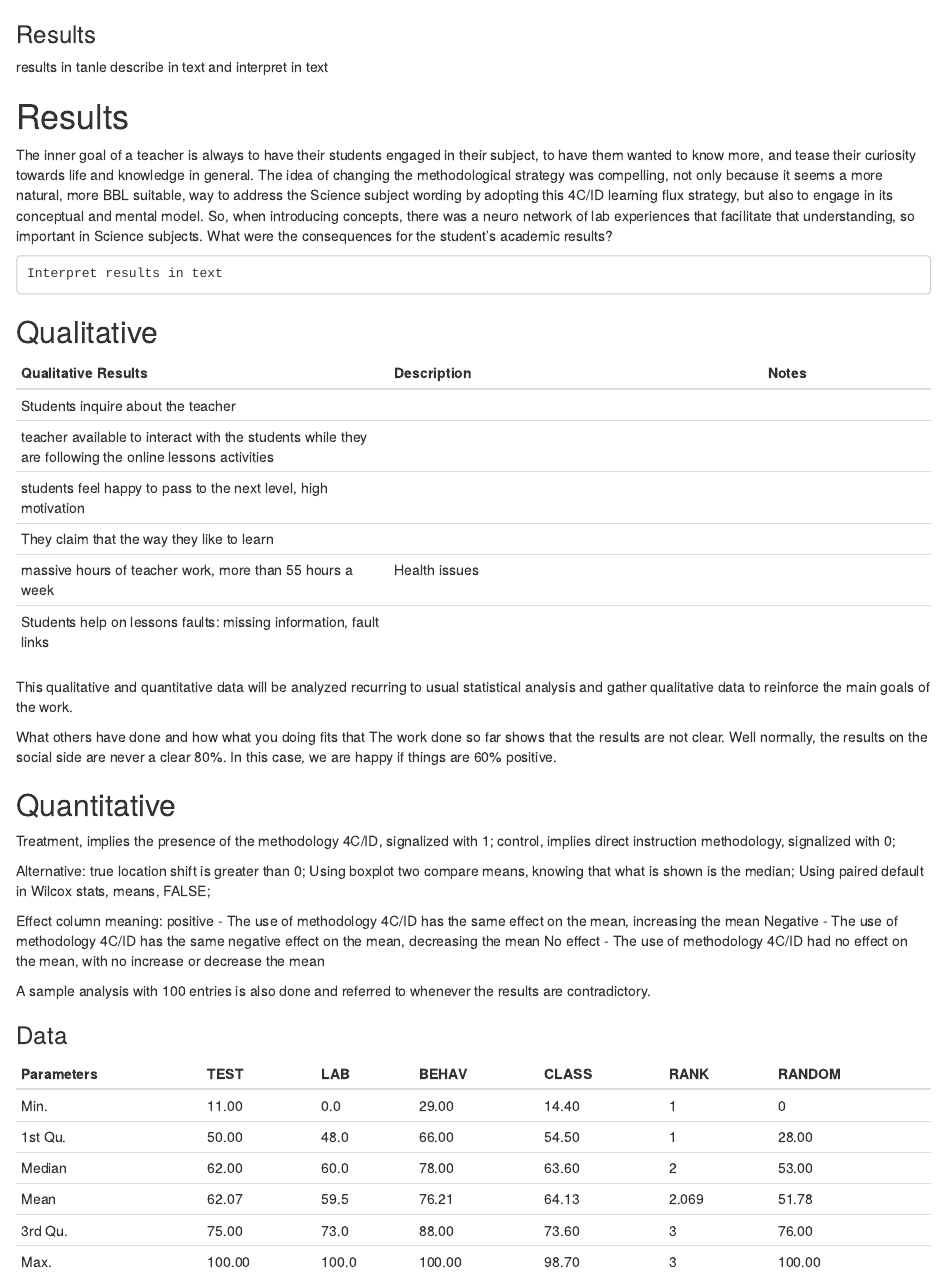
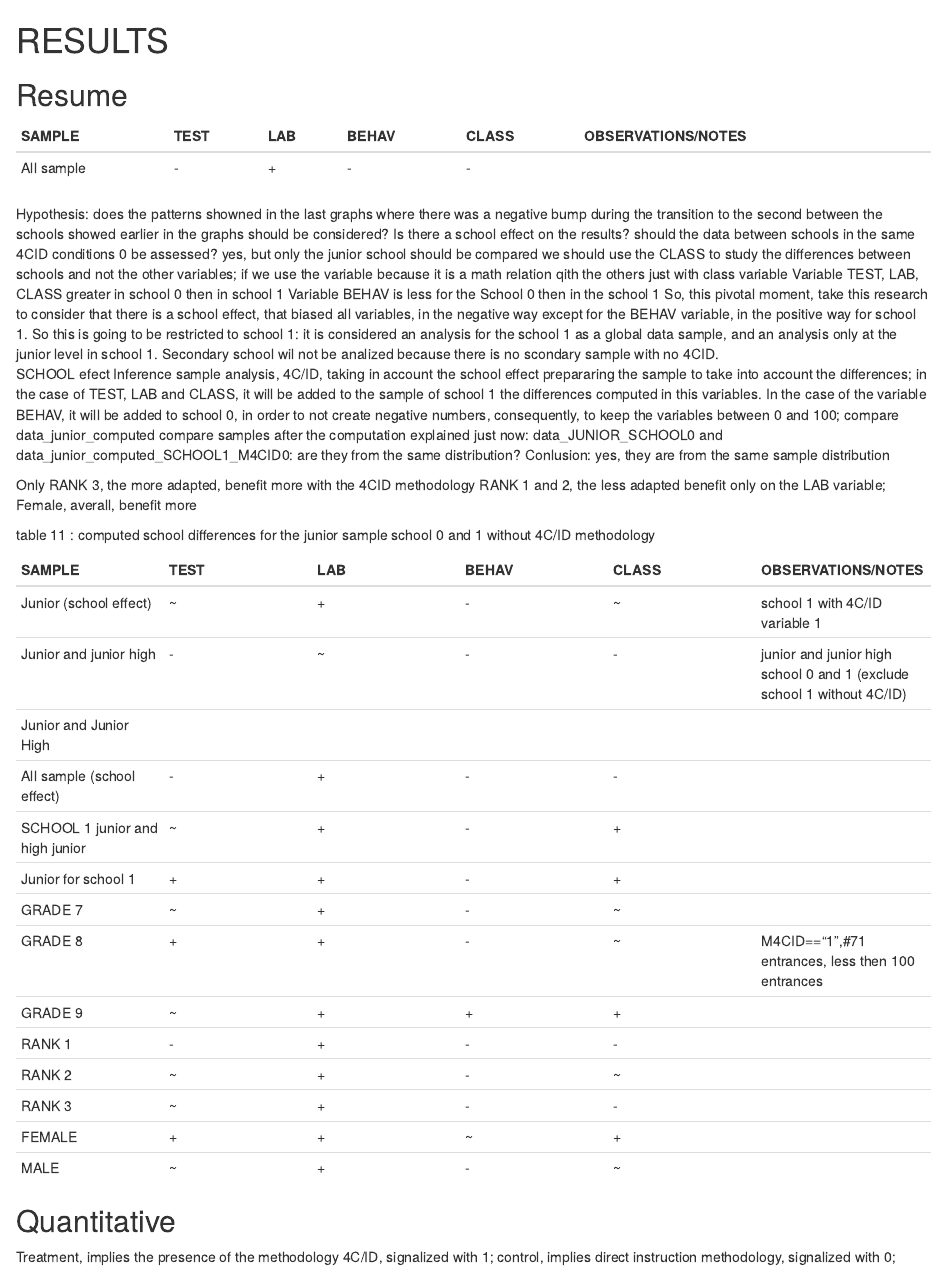
Before and after one commit to fqantonio/GoingInductive, an R Markdown document (RESULTS.rmd): the page in a window 1100 px wide, from its top. Rendered offline with R 4.5, knitr and Pandoc, with nearby package versions.

Commit message:
update
update

````diff
--- a/RESULTS.rmd
+++ b/RESULTS.rmd
@@ -1,30 +1,47 @@
-### Results
+# RESULTS
 
-results in tanle
-describe in text and interpret in text
+## Resume
 
-# Results
-The inner goal of a teacher is always to have their students engaged in their subject, to have them wanted to know more, and tease their curiosity towards life and knowledge in general. The idea of changing the methodological strategy was compelling, not only because it seems a more natural, more BBL suitable, way to address the Science subject wording by adopting this 4C/ID learning flux strategy, but also to engage in its conceptual and mental model. So, when introducing concepts, there was a neuro network of lab experiences that facilitate that understanding, so important in Science subjects. What were the consequences for the student's academic results?
+| SAMPLE | TEST | LAB | BEHAV | CLASS | OBSERVATIONS/NOTES |
+|---|---|---|---|---|---|
+|All sample|-|+|-|-||
 
-```
-Interpret results in text
-```
+Hypothesis: does the patterns showned in the last graphs where there was a negative bump during the transition to the second between the schools showed earlier in the graphs should be considered? Is there a school effect on the results? should the data between schools in the same 4CID conditions 0 be assessed? yes, but only the junior school should be compared we should use the CLASS to study the differences between schools and not the other variables; if we use the variable because it is a math relation qith the others just with class variable
+Variable TEST, LAB, CLASS greater in school 0 then in school 1
+Variable BEHAV is less for the School 0 then in the school 1
+So, this pivotal moment, take this research to consider that there is a school effect, that biased all variables, in the negative way except for the BEHAV variable, in the positive way for school 1. So this is going to be restricted to school 1: it is considered an analysis for the school 1 as a global data sample, and an analysis only at the junior level in school 1. Secondary school wil not be analized because there is no scondary sample with no 4CID.
+SCHOOL efect
+Inference sample analysis, 4C/ID, taking in account the school effect
+prepararing the sample to take into account the differences; in the case of TEST, LAB and CLASS, it will
+be added to the sample of school 1 the differences computed in this variables. In the case of the variable BEHAV,
+it will be added to school 0, in order to not create negative numbers, consequently, to keep the variables between 0 and 100;
+compare data_junior_computed
+compare samples after the computation explained just now:
+data_JUNIOR_SCHOOL0 and data_junior_computed_SCHOOL1_M4CID0: are they from the same distribution?
+Conlusion: yes, they are from the same sample distribution
 
-## Qualitative
+Only RANK 3, the more adapted, benefit more with the 4CID methodology
+RANK 1 and 2, the less adapted benefit only on the LAB variable;
+Female, averall, benefit more
 
-| Qualitative Results    | Description | Notes|
-| ----------- | ----------- |-----|
-|Students inquire about the teacher |||
-|teacher available to interact with the students while they are following the online lessons activities|||
-|students feel happy to pass to the next level, high motivation|||
-|They claim that the way they like to learn|||
-|massive hours of teacher work, more than 55 hours a week|Health issues||
-|Students help on lessons faults: missing information, fault links|||
+table 11 : computed school differences for the junior sample school 0 and 1 without 4C/ID methodology
 
-This qualitative and quantitative data will be analyzed recurring to usual statistical analysis and gather qualitative data to reinforce the main goals of the work.
-
-What others have done and how what you doing fits that
-The work done so far shows that the results are not clear. Well normally, the results on the social side are never a clear 80%. In this case, we are happy if things are 60% positive.
+| SAMPLE | TEST | LAB | BEHAV | CLASS | OBSERVATIONS/NOTES |
+|---|---|---|---|---|---|
+|Junior (school effect)|~|+|-|~|school 1 with 4C/ID variable 1|
+|Junior and junior high|-|~|-|-|junior and junior high school 0 and 1 (exclude school 1 without 4C/ID)|
+|Junior and Junior High||||||
+|All sample (school effect)|-|+|-|-||
+|SCHOOL 1 junior and high junior|~|+|-|+||
+|Junior for school 1|+|+|-|+||
+|GRADE 7|~|+|-|~||
+|GRADE 8|+|+|-|~|M4CID=="1",#71 entrances, less then 100 entrances|
+|GRADE 9|~|+|+|+||
+|RANK 1|-|+|-|-||
+|RANK 2|~|+|-|~||
+|RANK 3|~|+|-|-||
+|FEMALE|+|+|~|+||
+|MALE|~|+|-|~||
 
 ## Quantitative
 
````
Also changed, not shown: CONCLUSIONS.rmd (+14 -1 lines), GoingInductive_Rcode.R (+2 -1 lines), RESULTS.rmd (16 more changed lines).
